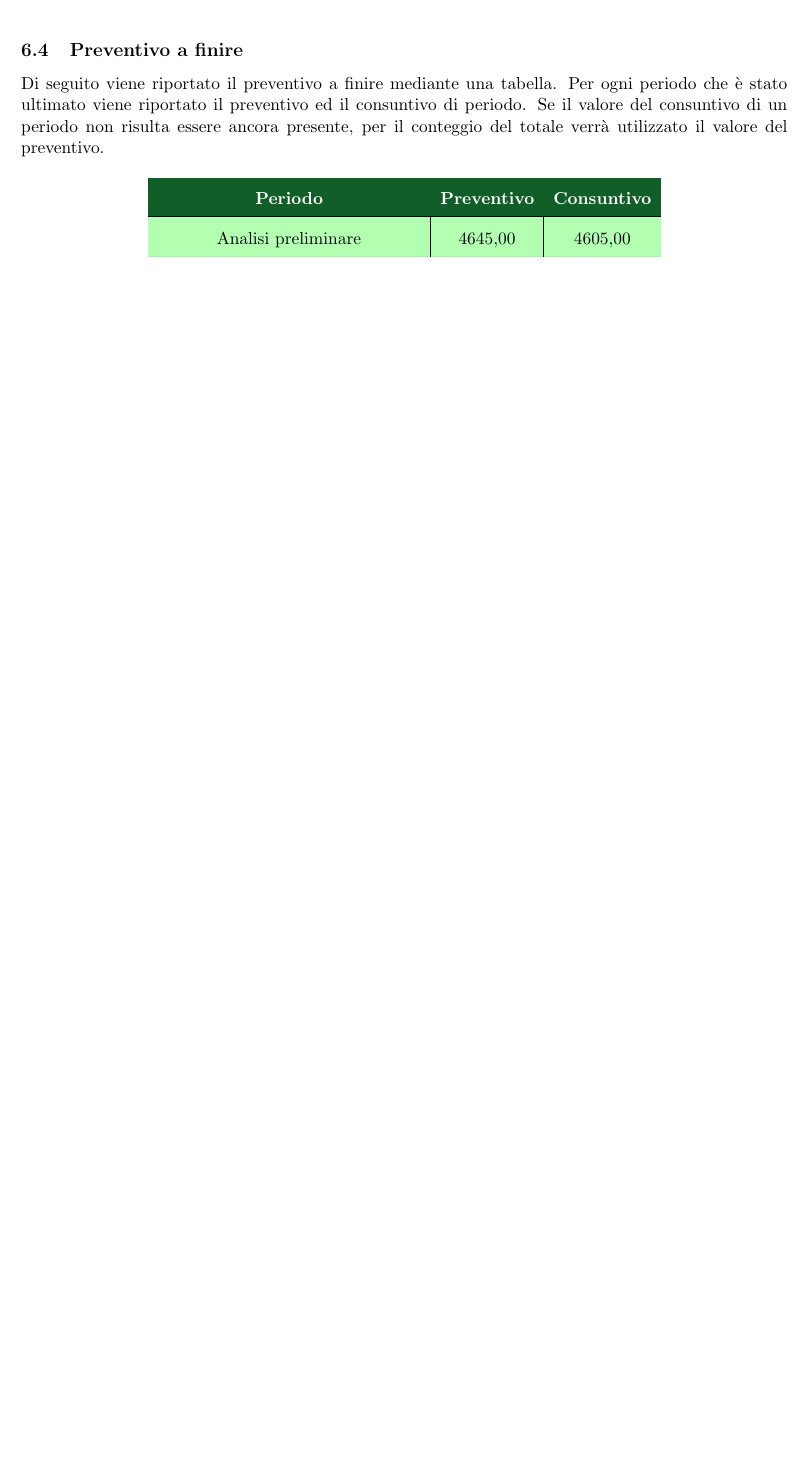
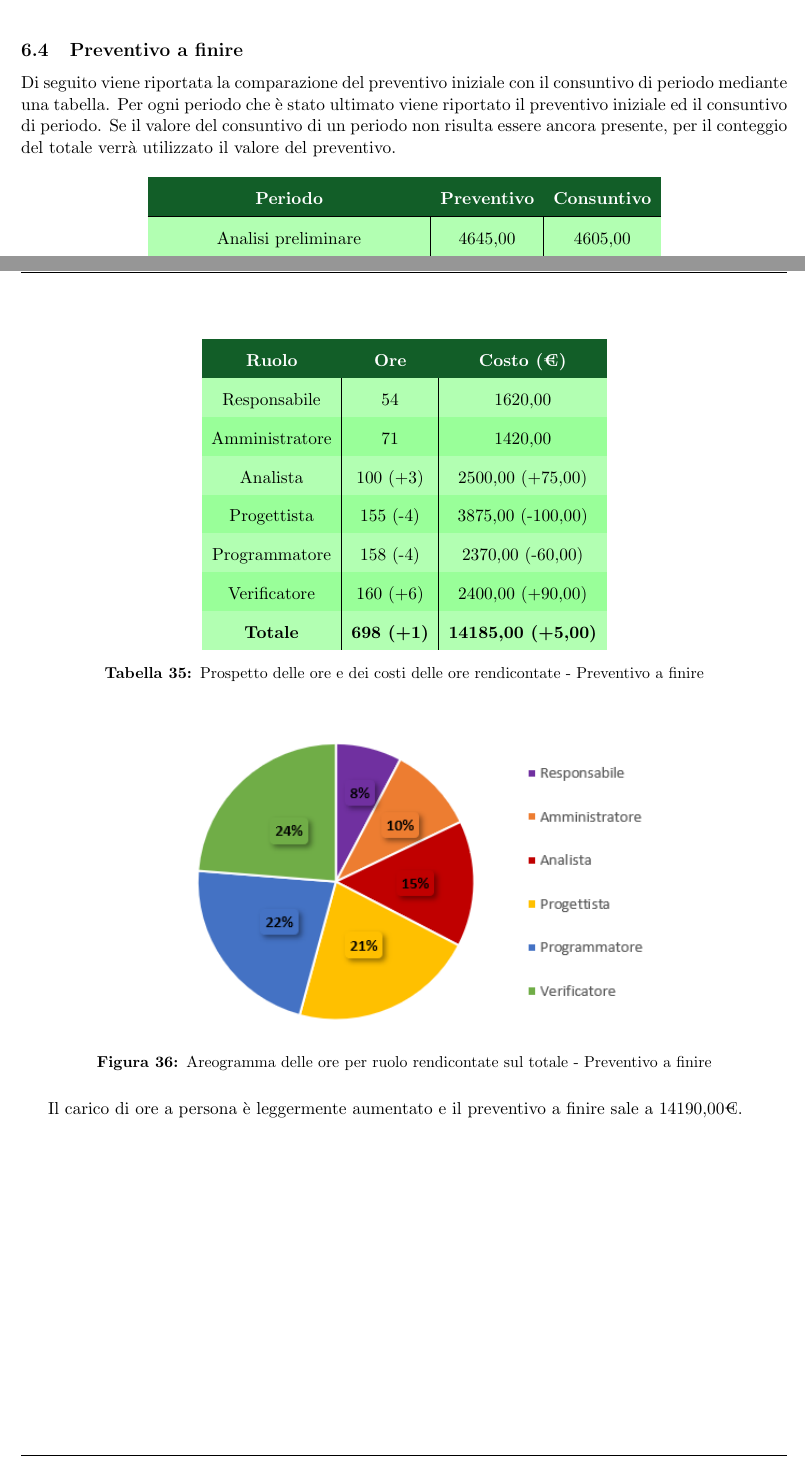
Before and after one commit to Yakuzaishi-SWE/docs, a LaTeX document (src/piano_di_progetto/piano_di_progetto.tex, which reads src/piano_di_progetto/sezioni/consuntivo_di_periodo.tex): part of page 49 of 50 before the commit and two parts of pages 48 and 50 of 51 after it, the two joined at a grey line, cut so that both start at the same text, the shorter picture padded with empty space. Compiled offline with pdfLaTeX.

Commit message:
update preventivo a finire conclusivo

```diff
--- a/src/piano_di_progetto/sezioni/consuntivo_di_periodo.tex
+++ b/src/piano_di_progetto/sezioni/consuntivo_di_periodo.tex
@@ -360,14 +360,14 @@ Il bilancio risulta essere negativo di 5,00€ rispetto al preventivo per questo
 Non si ritiene comunque necessaria alcuna ripianificazione in quanto la somma sforata viene ampiamente ricoperta dal risparmio di 40,00€ del precedente periodo.
 Inoltre, avendo raggiunto tutti gli obiettivi pianificati, l'avanzamento delle attività non ha subito alcun rallentamento.
 
-
+\vspace{2cm}
 
 
 %%%%%%%%%%%%%%%%%%%%%%%%%%%%%%%%%%%%%%%%%%%%%%%%%%%%%%%%%%%%%%
-\pagebreak
+
 \subsection{Preventivo a finire} \label{subsection:preventivo_a_finire}
-Di seguito viene riportato il preventivo a finire mediante una tabella.
-Per ogni periodo che è stato ultimato viene riportato il preventivo ed il consuntivo di periodo.
+Di seguito viene riportata la comparazione del preventivo iniziale con il consuntivo di periodo mediante una tabella.
+Per ogni periodo che è stato ultimato viene riportato il preventivo iniziale ed il consuntivo di periodo.
 Se il valore del consuntivo di un periodo non risulta essere ancora presente, per il conteggio del totale verrà utilizzato il valore del preventivo.
 \begin{table}[H]
   \centering
@@ -384,5 +384,5 @@ Se il valore del consuntivo di un periodo non risulta essere ancora presente, pe
     Codifica Proof of Concept         & 2470,00                                                     & 2790,00           \\
     \textbf{Totale}                   & \textbf{14225,00}                                           & \textbf{14190,00} \\
   \end{tabular}
-  \caption{Preventivo a finire}
+  \caption{Comparazione del preventivo iniziale con il consuntivo di perido }
 \end{table}
@@ -388,0 +424,31 @@ Se il valore del consuntivo di un periodo non risulta essere ancora presente, pe
+\end{figure}
+
+
+\begin{table}[H]
+  \centering
+  \renewcommand{\arraystretch}{1.8}
+  \rowcolors{2}{green!100!black!40}{green!100!black!30}
+  \begin{tabular}{c|c|c}
+    \rowcolor[HTML]{125E28}
+    \multicolumn{1}{c}{\color[HTML]{FFFFFF}\textbf{Ruolo}}
+                    & \multicolumn{1}{c}{\color[HTML]{FFFFFF}\textbf{Ore}}
+                    & \multicolumn{1}{c}{\color[HTML]{FFFFFF}\textbf{Costo (€)}}                             \\
+    \hline
+    Responsabile    & 54                                                         & 1620,00                   \\
+    Amministratore  & 71                                                         & 1420,00                   \\
+    Analista        & 100 (+3)                                                   & 2500,00 (+75,00)          \\
+    Progettista     & 155 (-4)                                                   & 3875,00 (-100,00)         \\
+    Programmatore   & 158 (-4)                                                   & 2370,00 (-60,00)          \\
+    Verificatore    & 160 (+6)                                                   & 2400,00 (+90,00)          \\
+    \textbf{Totale} & \textbf{698 (+1)}                                          & \textbf{14185,00 (+5,00)} \\
+  \end{tabular}
+  \caption{Prospetto delle ore e dei costi delle ore rendicontate - Preventivo a finire}
+\end{table}
+
+\begin{figure}[H]
+  \centering
+  \includegraphics[scale=0.9]{immagini/ore_ruolo_preventivo_finire_RTB.png}
+  \caption{Areogramma delle ore per ruolo rendicontate sul totale - Preventivo a finire}
+\end{figure}
+
+Il carico di ore a persona è leggermente aumentato e il preventivo a finire sale a 14190,00€.
```
Also changed, not shown: src/piano_di_progetto/immagini/ore_lavoro_preventivo_finire_RTB.png (added), src/piano_di_progetto/immagini/ore_ruolo_preventivo_finire_RTB.png (added), src/piano_di_progetto/sezioni/consuntivo_di_periodo.tex (35 more changed lines).
